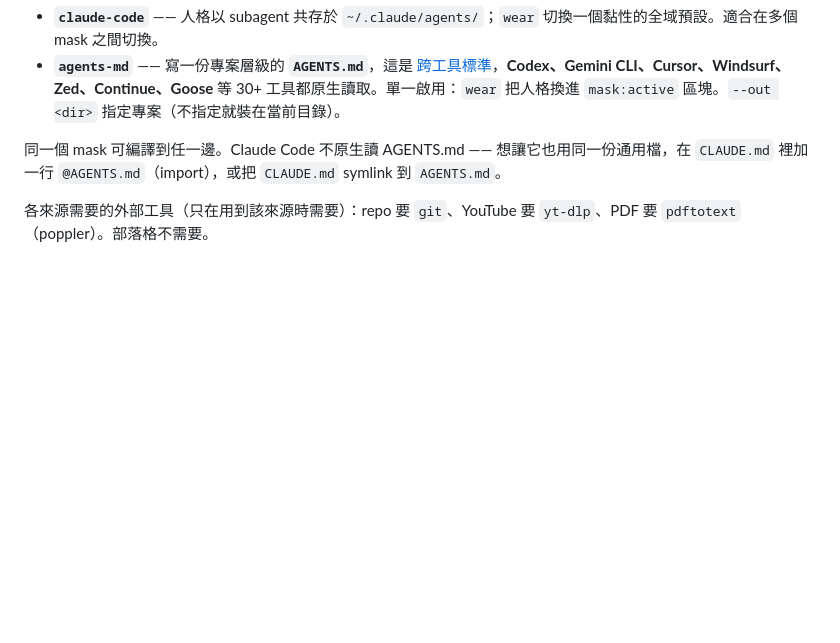
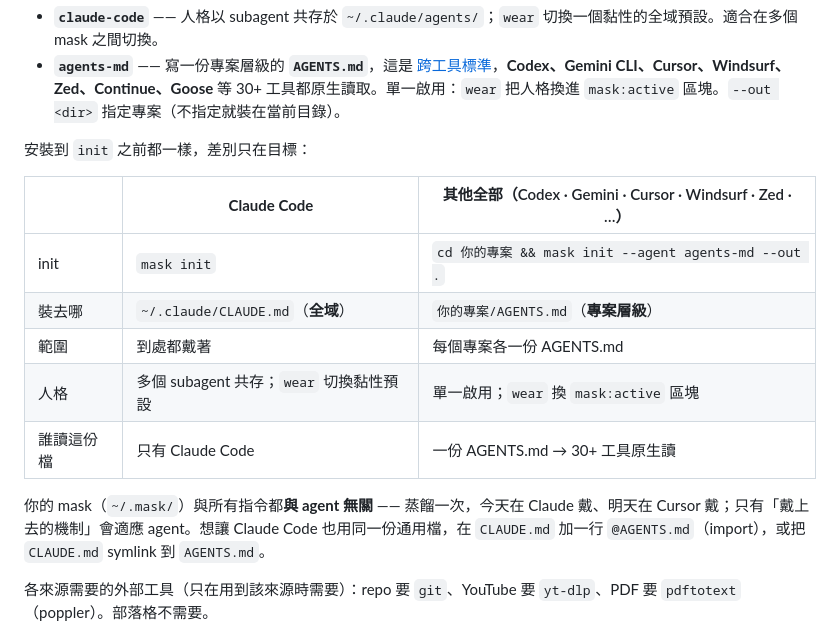
Before and after one commit to TTigger/mask, a Markdown page: README.zh-TW.md, the part around the change. Drawn GitHub-style; blank space fills up the shorter version.

```diff
--- a/README.zh-TW.md
+++ b/README.zh-TW.md
@@ -68,7 +68,17 @@ cd 你的專案 && mask init --agent agents-md --out .   # 或在你的專案放
 - **`claude-code`** —— 人格以 subagent 共存於 `~/.claude/agents/`；`wear` 切換一個黏性的全域預設。適合在多個 mask 之間切換。
 - **`agents-md`** —— 寫一份專案層級的 **`AGENTS.md`**，這是 [跨工具標準](https://agentsmd.io)，**Codex、Gemini CLI、Cursor、Windsurf、Zed、Continue、Goose** 等 30+ 工具都原生讀取。單一啟用：`wear` 把人格換進 `mask:active` 區塊。`--out <dir>` 指定專案（不指定就裝在當前目錄）。
 
-同一個 mask 可編譯到任一邊。Claude Code 不原生讀 AGENTS.md —— 想讓它也用同一份通用檔，在 `CLAUDE.md` 裡加一行 `@AGENTS.md`（import），或把 `CLAUDE.md` symlink 到 `AGENTS.md`。
+安裝到 `init` 之前都一樣，差別只在目標：
+
+| | **Claude Code** | **其他全部**（Codex · Gemini · Cursor · Windsurf · Zed · …）|
+|---|---|---|
+| init | `mask init` | `cd 你的專案 && mask init --agent agents-md --out .` |
+| 裝去哪 | `~/.claude/CLAUDE.md`（**全域**）| `你的專案/AGENTS.md`（**專案層級**）|
+| 範圍 | 到處都戴著 | 每個專案各一份 AGENTS.md |
+| 人格 | 多個 subagent 共存；`wear` 切換黏性預設 | 單一啟用；`wear` 換 `mask:active` 區塊 |
+| 誰讀這份檔 | 只有 Claude Code | 一份 AGENTS.md → 30+ 工具原生讀 |
+
+你的 mask（`~/.mask/`）與所有指令都**與 agent 無關** —— 蒸餾一次，今天在 Claude 戴、明天在 Cursor 戴；只有「戴上去的機制」會適應 agent。想讓 Claude Code 也用同一份通用檔，在 `CLAUDE.md` 加一行 `@AGENTS.md`（import），或把 `CLAUDE.md` symlink 到 `AGENTS.md`。
 
 各來源需要的外部工具（只在用到該來源時需要）：repo 要 `git`、YouTube 要 `yt-dlp`、PDF 要 `pdftotext`（poppler）。部落格不需要。
 
```
Also changed, not shown: README.md (+11 -1 lines).
